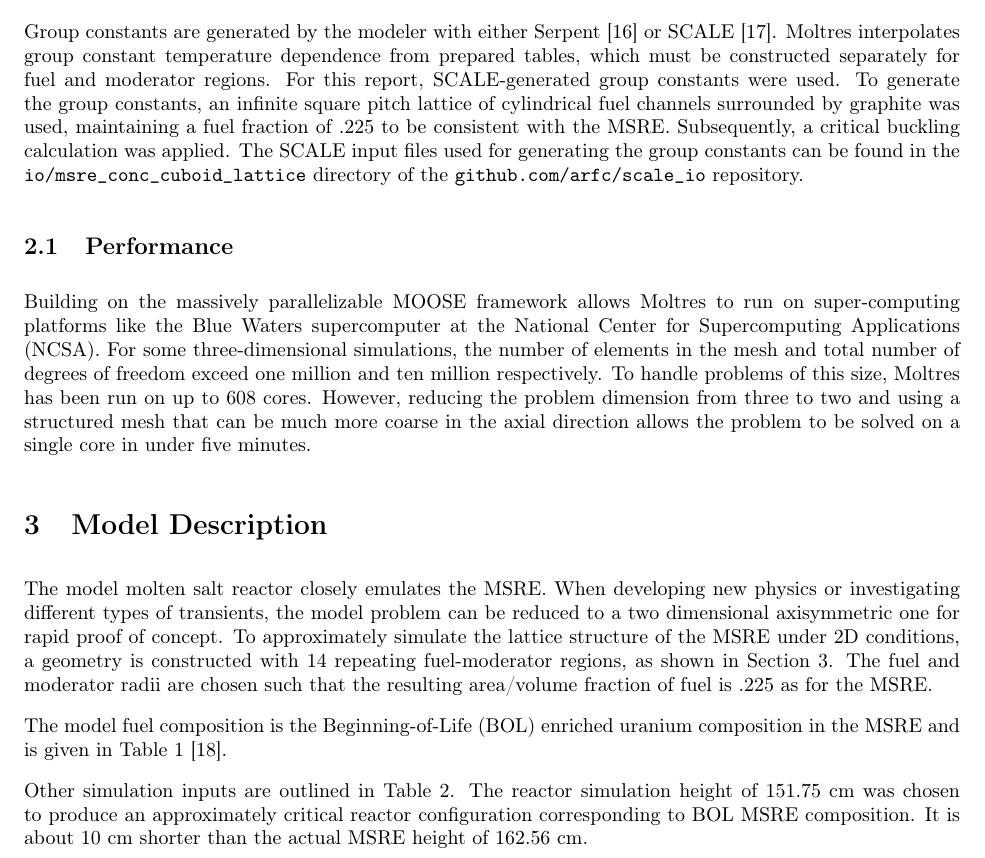
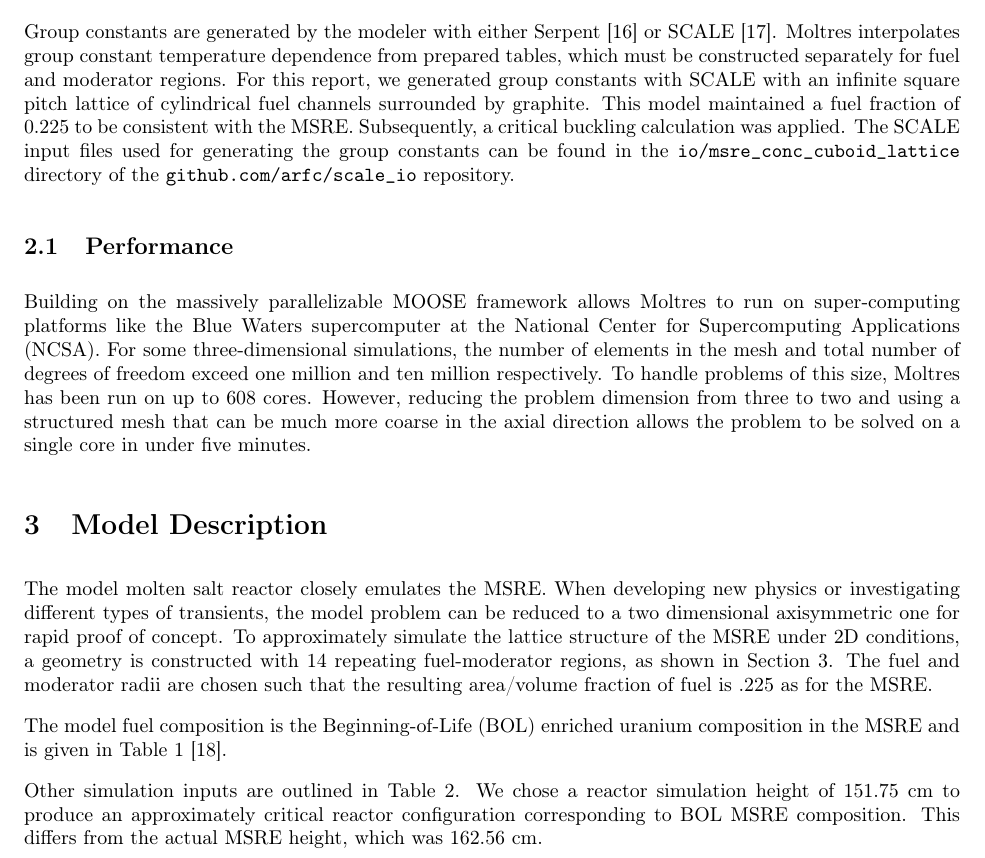
Before and after one commit to arfc/publications, a LaTeX paper (Moltres.tex): part of page 4 of 19, cut so that both start at the same text. Compiled offline with pdfLaTeX.

Commit message:
passive to active

```diff
--- a/Moltres.tex
+++ b/Moltres.tex
@@ -263,9 +263,9 @@ Group constants are generated by the modeler with either Serpent
 \cite{leppanen_serpent_2015} or SCALE \cite{dehart_reactor_2011}. Moltres
 interpolates group constant temperature dependence from prepared tables, which must be
 constructed separately for fuel and moderator regions. For this report,
-SCALE-generated group constants were used. To generate the group constants, an
-infinite square pitch lattice of cylindrical fuel channels surrounded by
-graphite was used, maintaining a fuel fraction of .225 to be consistent with the
+we generated group constants with SCALE with
+an infinite square pitch lattice of cylindrical fuel channels surrounded by
+graphite. This model maintained a fuel fraction of 0.225 to be consistent with the
 \gls{MSRE}. Subsequently, a critical buckling calculation was applied. The SCALE
 input files used for generating the group constants can be found in the
 \code{io/msre\_conc\_cuboid\_lattice} directory of the
@@ -325,10 +325,10 @@ The model fuel composition is the \gls{BOL} enriched uranium composition in the
 \end{table}
 
 Other simulation inputs are outlined in \Cref{table:params}.
-The reactor simulation height of 151.75 cm was chosen to produce an
+We chose a reactor simulation height of 151.75 cm to produce an
 approximately critical reactor configuration corresponding to \gls{BOL}
-\gls{MSRE} composition. It is about 10 cm shorter than the actual \gls{MSRE}
-height of 162.56 cm.
+\gls{MSRE} composition. This differs from the actual \gls{MSRE} height, which
+was 162.56 cm.
 
 \begin{table}[htpb]
   \begin{center}
```
Also changed, not shown: Moltres.tex (4 more changed lines).
